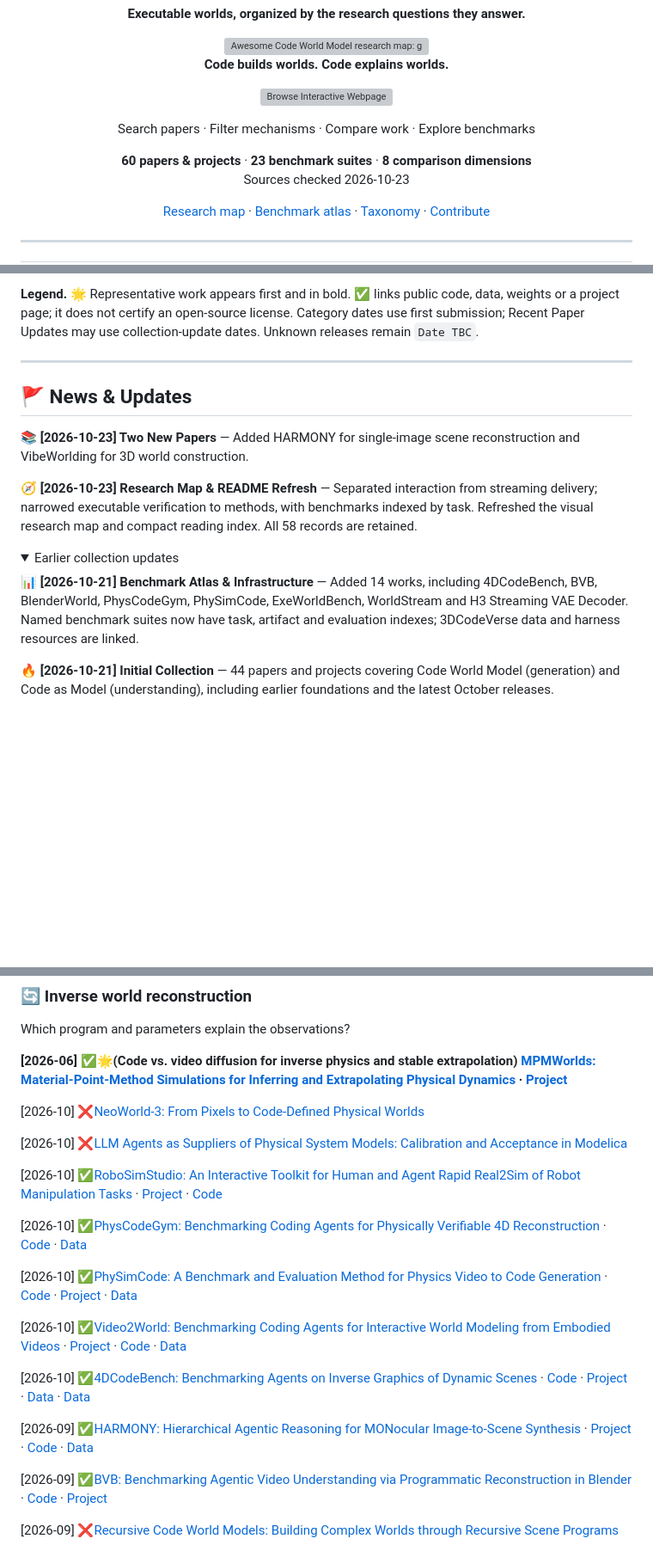
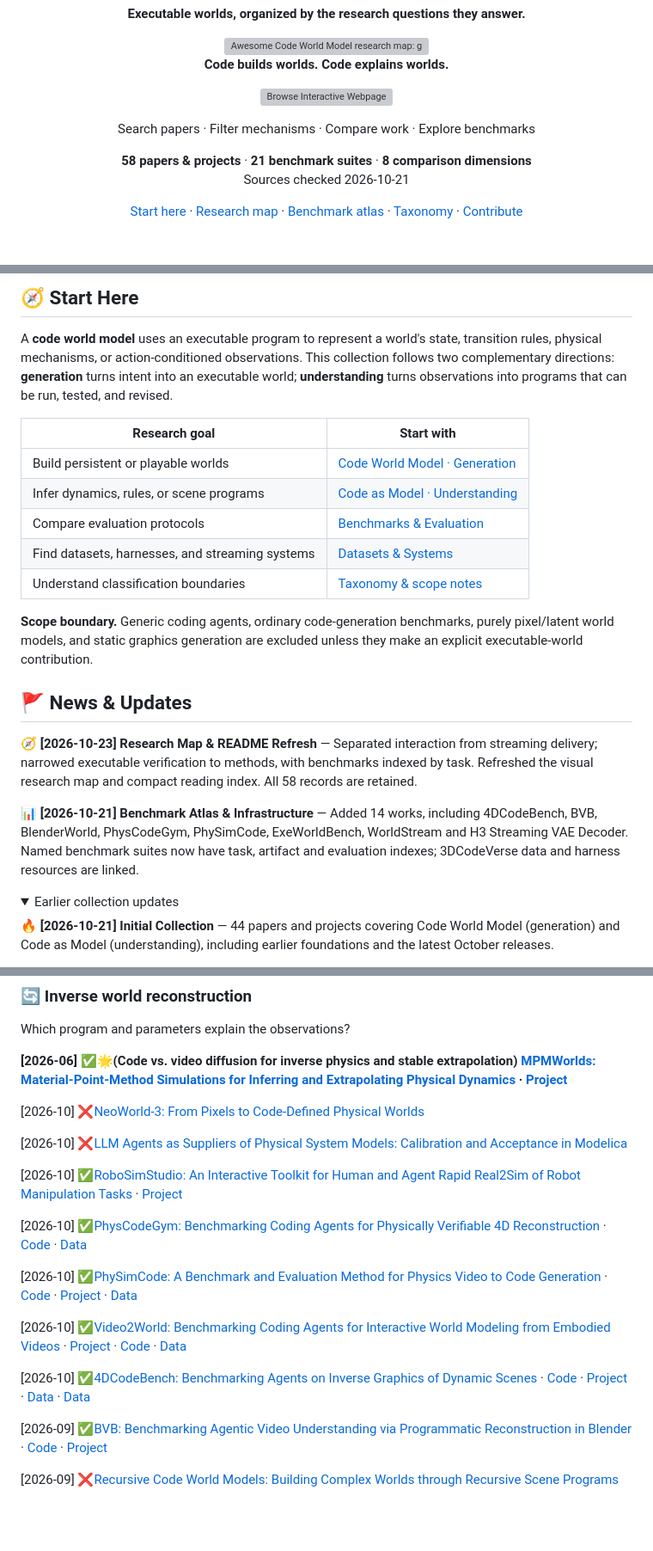
Before and after one commit to awesome-cwm/Awesome-Code-World-Model, a Markdown page: README.md, 3 parts joined by grey strips. Shown at 86% size. GitHub-like rendering; folded sections open; blank space fills up the shorter version; grey boxes are pictures that could not be loaded.

```diff
--- a/README.md
+++ b/README.md
@@ -7,7 +7,6 @@
 <p>Search papers · Filter mechanisms · Compare work · Explore benchmarks</p>
-<p><b>60 papers &amp; projects</b> · <b>23 benchmark suites</b> · <b>8 comparison dimensions</b><br>Sources checked 2026-10-23</p>
-<p><a href="#overview">Research map</a> · <a href="#benchmarks">Benchmark atlas</a> · <a href="docs/TAXONOMY.md">Taxonomy</a> · <a href="CONTRIBUTING.md">Contribute</a></p>
+<p><b>58 papers &amp; projects</b> · <b>21 benchmark suites</b> · <b>8 comparison dimensions</b><br>Sources checked 2026-10-21</p>
+<p><a href="#start-here">Start here</a> · <a href="#overview">Research map</a> · <a href="#benchmarks">Benchmark atlas</a> · <a href="docs/TAXONOMY.md">Taxonomy</a> · <a href="CONTRIBUTING.md">Contribute</a></p>
 </div>
 
----
 
@@ -21,20 +14,29 @@
 
-**Legend.** 🌟 Representative work appears first and in bold. ✅ links public code, data, weights or a project page; it does not certify an open-source license. Category dates use first submission; Recent Paper Updates may use collection-update dates. Unknown releases remain `Date TBC`.
+## 🧭 Start Here
 
----
+A **code world model** uses an executable program to represent a world's state, transition rules, physical mechanisms, or action-conditioned observations. This collection follows two complementary directions: **generation** turns intent into an executable world; **understanding** turns observations into programs that can be run, tested, and revised.
+
+| Research goal | Start with |
+| --- | --- |
+| Build persistent or playable worlds | [Code World Model · Generation](#code-world-model) |
+| Infer dynamics, rules, or scene programs | [Code as Model · Understanding](#code-as-model) |
+| Compare evaluation protocols | [Benchmarks & Evaluation](#benchmarks) |
+| Find datasets, harnesses, and streaming systems | [Datasets & Systems](#infrastructure) |
+| Understand classification boundaries | [Taxonomy & scope notes](docs/TAXONOMY.md) |
+
+**Scope boundary.** Generic coding agents, ordinary code-generation benchmarks, purely pixel/latent world models, and static graphics generation are excluded unless they make an explicit executable-world contribution.
+
 
 <a id="news-updates"></a>
 
 ## 🚩 News & Updates
 
-📚 **[2026-10-23] Two New Papers** — Added HARMONY for single-image scene reconstruction and VibeWorlding for 3D world construction.
+🧭 **[2026-10-23] Research Map & README Refresh** — Separated interaction from streaming delivery; narrowed executable verification to methods, with benchmarks indexed by task. Refreshed the visual research map and compact reading index. All 58 records are retained.
 
-🧭 **[2026-10-23] Research Map & README Refresh** — Separated interaction from streaming delivery; narrowed executable verification to methods, with benchmarks indexed by task. Refreshed the visual research map and compact reading index. All 58 records are retained.
+📊 **[2026-10-21] Benchmark Atlas & Infrastructure** — Added 14 works, including 4DCodeBench, BVB, BlenderWorld, PhysCodeGym, PhySimCode, ExeWorldBench, WorldStream and H3 Streaming VAE Decoder. Named benchmark suites now have task, artifact and evaluation indexes; 3DCodeVerse data and harness resources are linked.
 
 <details>
 <summary>Earlier collection updates</summary>
-
-📊 **[2026-10-21] Benchmark Atlas & Infrastructure** — Added 14 works, including 4DCodeBench, BVB, BlenderWorld, PhysCodeGym, PhySimCode, ExeWorldBench, WorldStream and H3 Streaming VAE Decoder. Named benchmark suites now have task, artifact and evaluation indexes; 3DCodeVerse data and harness resources are linked.
 
 🔥 **[2026-10-21] Initial Collection** — 44 papers and projects covering Code World Model (generation) and Code as Model (understanding), including earlier foundations and the latest October releases.
 
@@ -258,7 +258,7 @@ Which program and parameters explain the observations?
 
 [2026-10] ❌️[LLM Agents as Suppliers of Physical System Models: Calibration and Acceptance in Modelica](https://arxiv.org/abs/2610.25019)
 
-[2026-10] ✅[RoboSimStudio: An Interactive Toolkit for Human and Agent Rapid Real2Sim of Robot Manipulation Tasks](https://arxiv.org/abs/2610.18835) · [Project](https://robosimstudio.github.io) · [Code](https://github.com/robosimstudio/robosimstudio)
+[2026-10] ✅[RoboSimStudio: An Interactive Toolkit for Human and Agent Rapid Real2Sim of Robot Manipulation Tasks](https://arxiv.org/abs/2610.18835) · [Project](https://robosimstudio.github.io)
 
 [2026-10] ✅[PhysCodeGym: Benchmarking Coding Agents for Physically Verifiable 4D Reconstruction](https://arxiv.org/abs/2610.17288) · [Code](https://github.com/ShaoShuai0605/PhysCodeGym) · [Data](https://huggingface.co/datasets/ShaoShuai0605/PhysCodeGym)
 
@@ -267,8 +267,6 @@ Which program and parameters explain the observations?
 [2026-10] ✅[Video2World: Benchmarking Coding Agents for Interactive World Modeling from Embodied Videos](https://arxiv.org/abs/2610.04432) · [Project](https://aetherlabsai.github.io/Video2World) · [Code](https://github.com/AetherLabsAI/Video2World) · [Data](https://huggingface.co/datasets/AetherLabs-AI/Video2World)
 
 [2026-10] ✅[4DCodeBench: Benchmarking Agents on Inverse Graphics of Dynamic Scenes](https://arxiv.org/abs/2610.03715) · [Code](https://github.com/4DCodeBench/4DCodeBench) · [Project](https://4dcodebench.com/) · [Data](https://huggingface.co/datasets/4DCodeBench/Dataset-Real-World) · [Data](https://huggingface.co/datasets/4DCodeBench/Dataset-Synthetic)
-
-[2026-09] ✅[HARMONY: Hierarchical Agentic Reasoning for MONocular Image-to-Scene Synthesis](https://arxiv.org/abs/2609.26793) · [Project](https://cwchenwang.github.io/harmony/) · [Code](https://github.com/ShufanSun/harmony-release) · [Data](https://huggingface.co/datasets/ShufanSun/harmony)
 
 [2026-09] ✅[BVB: Benchmarking Agentic Video Understanding via Programmatic Reconstruction in Blender](https://arxiv.org/abs/2609.15478) · [Code](https://github.com/yunlong10/BVB) · [Project](https://yoloytang.me/BVB/)
 
```
Also changed, not shown: other parts of README.md (+8 -16 lines), CONTRIBUTING.md (+1 -3 lines).
